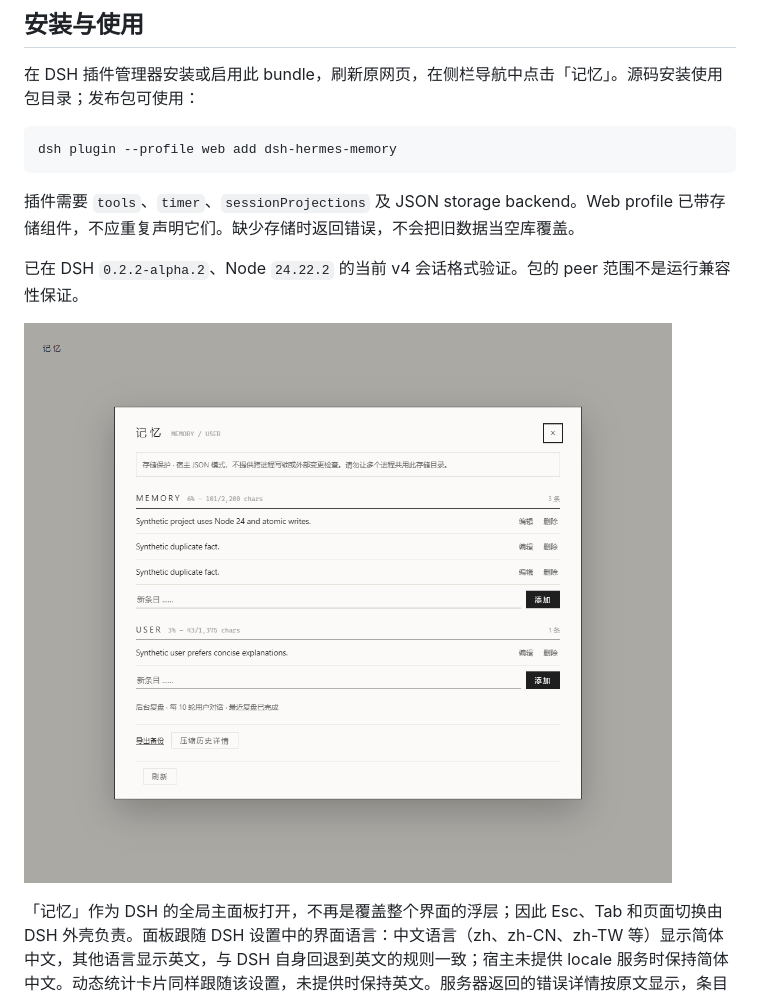
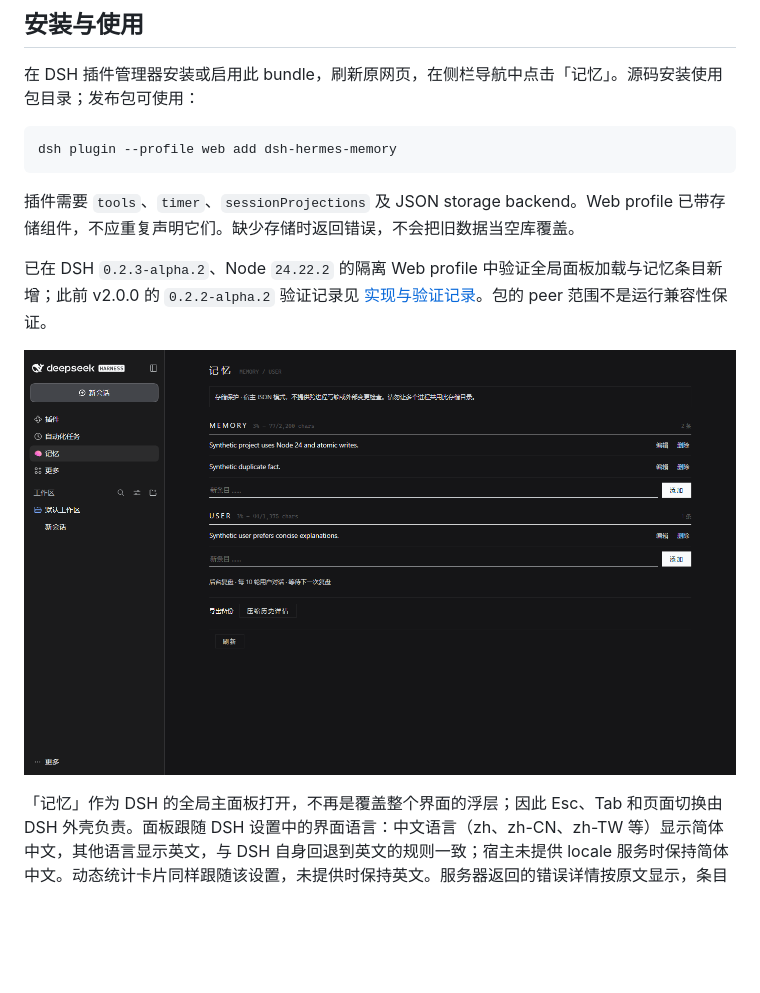
Before and after one commit to isheng-eqi/dsh-hermes-memory, a Markdown page: README.md, the part around one of its changes. Rendered like a GitHub page; pictures changed too: docs/panel.png; blank space fills up the shorter version.

```diff
--- a/README.md
+++ b/README.md
@@ -24,5 +24,5 @@ dsh plugin --profile web add dsh-hermes-memory
 
 插件需要 `tools`、`timer`、`sessionProjections` 及 JSON storage backend。Web profile 已带存储组件，不应重复声明它们。缺少存储时返回错误，不会把旧数据当空库覆盖。
 
-已在 DSH `0.2.2-alpha.2`、Node `24.22.2` 的当前 v4 会话格式验证。包的 peer 范围不是运行兼容性保证。
+已在 DSH `0.2.3-alpha.2`、Node `24.22.2` 的隔离 Web profile 中验证全局面板加载与记忆条目新增；此前 v2.0.0 的 `0.2.2-alpha.2` 验证记录见 [实现与验证记录](docs/2026-11-11_hermes-memory-implementation-report.md)。包的 peer 范围不是运行兼容性保证。
 
```
Also changed, not shown: other parts of README.md (+1 -1 lines), CHANGELOG.md (+1 -0 lines), README.en.md (+2 -2 lines), 3 other files.
